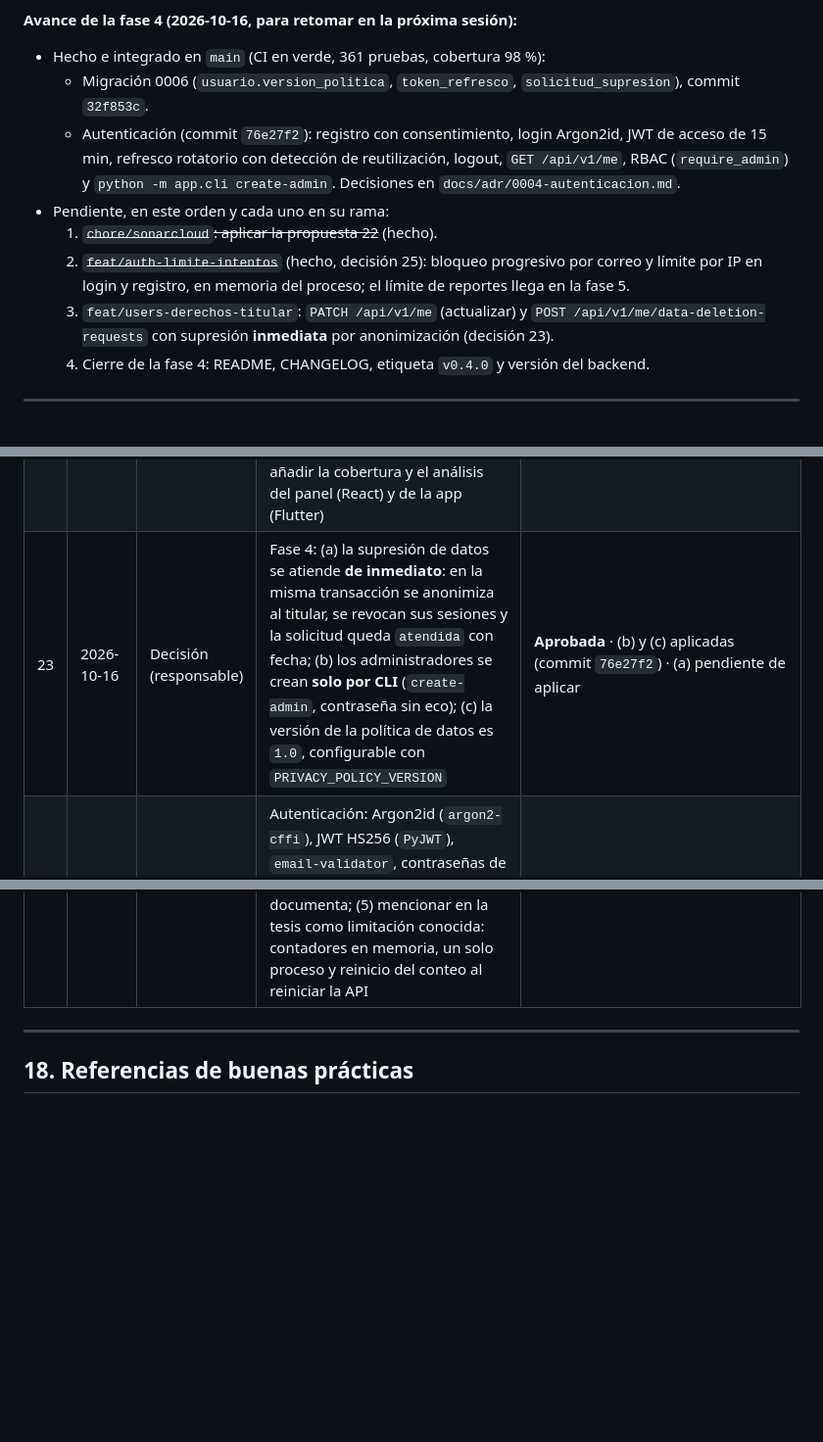
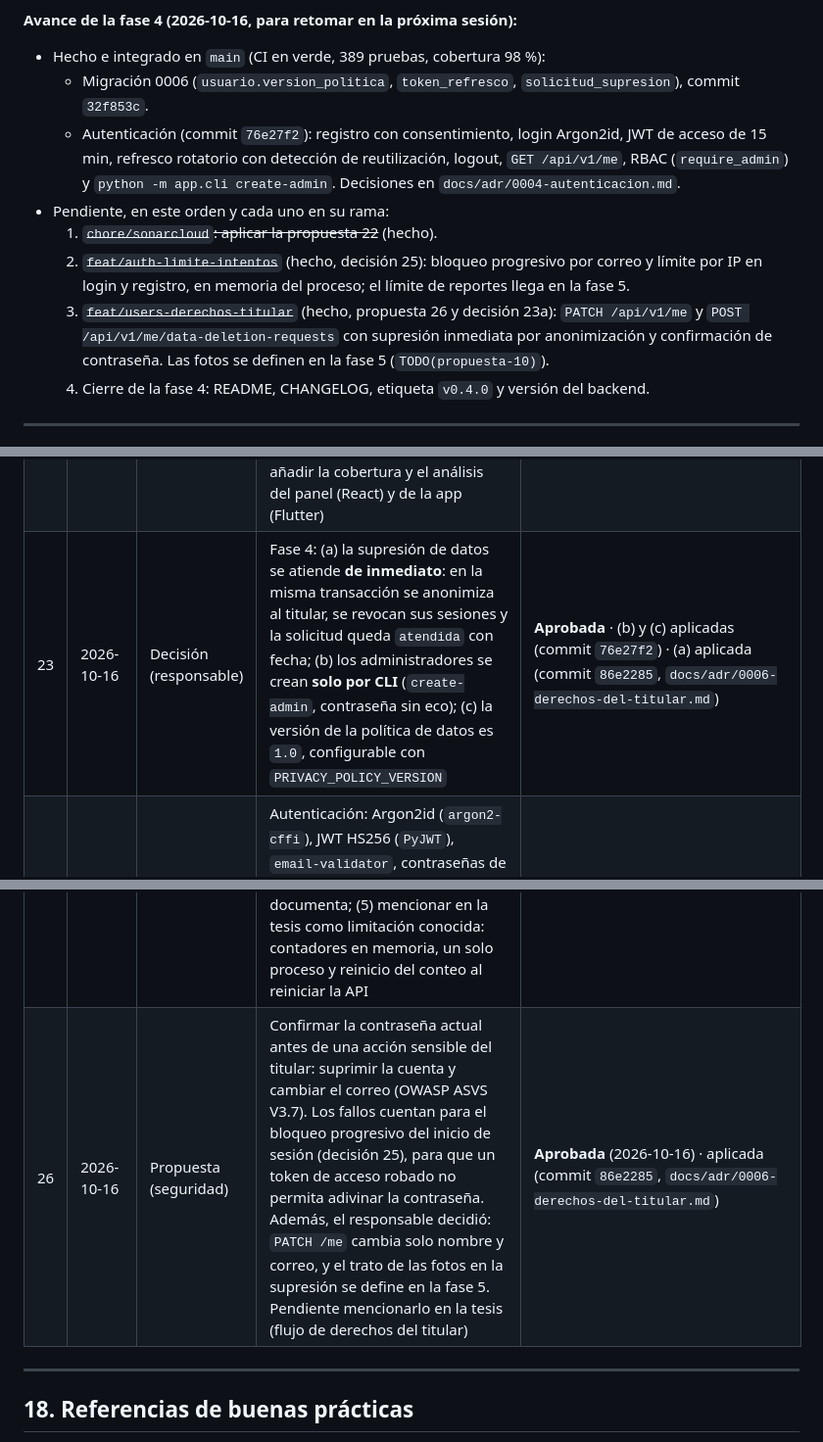
Before and after one commit to SantiagoTyrsArv/STREETREPO, a Markdown page: AGENTS.md, 3 parts joined by grey strips. Shown at 98% size. GitHub-like rendering; blank space fills up the shorter version.

Commit message:
docs: registrar los derechos del titular, la propuesta 26 y la decisión 25
- Bitácora: decisión 25 aceptada con condiciones (las 1 a 3 aplicadas;
  la 5, mención en la tesis, pendiente), propuesta 26 (confirmar la
  contraseña en acciones sensibles del titular) aprobada y aplicada, y
  decisión 23a aplicada.
- Avance de la fase 4: paso 3 hecho; conteo de pruebas en 389.

Verificación: solo documentación; pre-commit sin hallazgos.
Refs: HU-11, propuesta-26

Co-Authored-By: Claude Opus 5.5 <noreply@anthropic.com>

```diff
--- a/AGENTS.md
+++ b/AGENTS.md
@@ -600,13 +600,13 @@ Al cerrar cada fase: actualizar el `README`, la bitácora (sección 17) y, si al
 **Estado (2026-10-16):** fases 1, 2 y 3 cerradas e integradas en `main` (etiquetas `v0.1.0`, `v0.2.0` y `v0.3.0`), con la CI en verde (252 pruebas, cobertura del backend 99 %). Pendientes de la fase 3 que se completan después: rutas HTTP de pesos y versiones (`GET/PUT /admin/weights`) y el error 409 si dos administradores guardan pesos a la vez (fase 6); lanzar la evaluación al crear un reporte (fase 5).
 
 **Avance de la fase 4 (2026-10-16, para retomar en la próxima sesión):**
-- Hecho e integrado en `main` (CI en verde, 361 pruebas, cobertura 98 %):
+- Hecho e integrado en `main` (CI en verde, 389 pruebas, cobertura 98 %):
   - Migración 0006 (`usuario.version_politica`, `token_refresco`, `solicitud_supresion`), commit `32f853c`.
   - Autenticación (commit `76e27f2`): registro con consentimiento, login Argon2id, JWT de acceso de 15 min, refresco rotatorio con detección de reutilización, logout, `GET /api/v1/me`, RBAC (`require_admin`) y `python -m app.cli create-admin`. Decisiones en `docs/adr/0004-autenticacion.md`.
 - Pendiente, en este orden y cada uno en su rama:
   1. ~~`chore/sonarcloud`: aplicar la propuesta 22~~ (hecho).
   2. ~~`feat/auth-limite-intentos`~~ (hecho, decisión 25): bloqueo progresivo por correo y límite por IP en login y registro, en memoria del proceso; el límite de reportes llega en la fase 5.
-  3. `feat/users-derechos-titular`: `PATCH /api/v1/me` (actualizar) y `POST /api/v1/me/data-deletion-requests` con supresión **inmediata** por anonimización (decisión 23).
+  3. ~~`feat/users-derechos-titular`~~ (hecho, propuesta 26 y decisión 23a): `PATCH /api/v1/me` y `POST /api/v1/me/data-deletion-requests` con supresión inmediata por anonimización y confirmación de contraseña. Las fotos se definen en la fase 5 (`TODO(propuesta-10)`).
   4. Cierre de la fase 4: README, CHANGELOG, etiqueta `v0.4.0` y versión del backend.
 
 ---
@@ -687,9 +687,10 @@ Mantén esta tabla actualizada (o un directorio `docs/adr/` con un archivo por d
 | 20 | 2026-10-16 | Propuesta (versionado) | Etiquetar cada cierre de fase con una etiqueta anotada SemVer (`v0.1.0` fase 1, `v0.2.0` fase 2, …) y mover lo de «Sin publicar» del `CHANGELOG.md` a cada versión. Las fases 1 a 3, ya cerradas, se etiquetan retroactivamente sobre el *merge* de cierre de cada una | **Aprobada** · **Aplicada** (2026-10-16) · etiquetas `v0.1.0` (`45f0097`), `v0.2.0` (`2c8f6f6`) y `v0.3.0` (merge de `chore/versionado`); `CHANGELOG.md` por versión |
 | 21 | 2026-10-16 | Propuesta (seguridad / versionado) | Añadir `gitleaks` a `.pre-commit-config.yaml` y a la CI para detectar secretos en los commits; complementa `detect-private-key`, que solo cubre claves privadas | **Aprobada** · **Aplicada** (2026-10-16) · gitleaks v8.21.2 en `.pre-commit-config.yaml` y job `secrets` de la CI |
 | 22 | 2026-10-16 | Propuesta (calidad / seguridad) | Integrar **SonarQube Cloud** como complemento del CI (análisis estático de seguridad y calidad, duplicación, tendencia de cobertura y puerta de calidad sobre el código nuevo). Pasos: (1) el responsable ya importó el repositorio y guardó el secreto `SONAR_TOKEN` en GitHub; (2) en una rama `chore/sonarcloud`: `sonar-project.properties`, informe de cobertura XML desde pytest (`--cov-report=xml`) y un job de análisis en `ci.yml` con acción de versión fija verificada, usando solo `SONAR_TOKEN` desde los secretos; (3) arrancar con la puerta de calidad estándar sobre el código nuevo, sin exigir arreglar todo lo previo; (4) corregir el disparador de `ci.yml` para que también corra al subir ramas de trabajo (hoy solo con push a `main`), de modo que el análisis y las pruebas avisen antes de integrar. Nunca imprimir ni versionar el token. Más adelante, añadir la cobertura y el análisis del panel (React) y de la app (Flutter) | **Aplicada** (2026-10-16) · rama `chore/sonarcloud` · `sonar-project.properties`, job `sonar` con `sonarqube-scan-action` v8.3.0 fijada por commit · requiere desactivar el *Automatic Analysis* en SonarQube Cloud |
-| 23 | 2026-10-16 | Decisión (responsable) | Fase 4: (a) la supresión de datos se atiende **de inmediato**: en la misma transacción se anonimiza al titular, se revocan sus sesiones y la solicitud queda `atendida` con fecha; (b) los administradores se crean **solo por CLI** (`create-admin`, contraseña sin eco); (c) la versión de la política de datos es `1.0`, configurable con `PRIVACY_POLICY_VERSION` | **Aprobada** · (b) y (c) aplicadas (commit `76e27f2`) · (a) pendiente de aplicar |
+| 23 | 2026-10-16 | Decisión (responsable) | Fase 4: (a) la supresión de datos se atiende **de inmediato**: en la misma transacción se anonimiza al titular, se revocan sus sesiones y la solicitud queda `atendida` con fecha; (b) los administradores se crean **solo por CLI** (`create-admin`, contraseña sin eco); (c) la versión de la política de datos es `1.0`, configurable con `PRIVACY_POLICY_VERSION` | **Aprobada** · (b) y (c) aplicadas (commit `76e27f2`) · (a) aplicada (commit `86e2285`, `docs/adr/0006-derechos-del-titular.md`) |
 | 24 | 2026-10-16 | Decisión menor | Autenticación: Argon2id (`argon2-cffi`), JWT HS256 (`PyJWT`), `email-validator`, contraseñas de 12 a 128 caracteres (OWASP ASVS V2.1), refresco opaco con SHA-256 y rotación con detección de reutilización, usuario y rol leídos de la base en cada petición (`docs/adr/0004-autenticacion.md`) | Aceptada · aplicada (commit `76e27f2`) |
 | 25 | 2026-10-16 | Decisión menor | Límite de intentos: bloqueo por correo (exista o no la cuenta) tras 5 fallos seguidos, 1 → 2 → 4 → 8 → 15 min; límite por IP con ventana deslizante en login (30/5 min) y registro (10/h); 429 con `Retry-After`; contadores en memoria del proceso tras los puertos `RateLimiter` y `LoginAttemptStore`. Al poner el proxy HTTPS (HU-17) configurar `FORWARDED_ALLOW_IPS`; con varios procesos, pasar a PostgreSQL o Redis (`docs/adr/0005-limite-de-intentos.md`) **Condiciones del responsable (2026-10-16):** (1) un solo proceso, forzado con `--workers 1` en el arranque del contenedor, y verificarlo en HU-17; (2) `FORWARDED_ALLOW_IPS` con la dirección del proxy, nunca `*`, para que no se pueda falsificar `X-Forwarded-For`; (3) purga de contadores vencidos o tope de entradas, con prueba, para que una ráfaga de correos o IPs distintos no llene la memoria; (4) se mantiene el bloqueo por correo (protege frente a adivinación distribuida desde muchas IPs) con respuesta idéntica exista o no la cuenta; el riesgo de bloqueo intencional (hasta 15 min) se acepta y se documenta; (5) mencionar en la tesis como limitación conocida: contadores en memoria, un solo proceso y reinicio del conteo al reiniciar la API | **Aceptada con condiciones** · aplicada (commit `78cd7cc`) · condiciones 1 a 3 aplicadas (rama `chore/decision-25-condiciones`; la 1 se verifica de nuevo en HU-17) · pendiente la 5 en la tesis |
+| 26 | 2026-10-16 | Propuesta (seguridad) | Confirmar la contraseña actual antes de una acción sensible del titular: suprimir la cuenta y cambiar el correo (OWASP ASVS V3.7). Los fallos cuentan para el bloqueo progresivo del inicio de sesión (decisión 25), para que un token de acceso robado no permita adivinar la contraseña. Además, el responsable decidió: `PATCH /me` cambia solo nombre y correo, y el trato de las fotos en la supresión se define en la fase 5. Pendiente mencionarlo en la tesis (flujo de derechos del titular) | **Aprobada** (2026-10-16) · aplicada (commit `86e2285`, `docs/adr/0006-derechos-del-titular.md`) |
 
 ---
 
```
